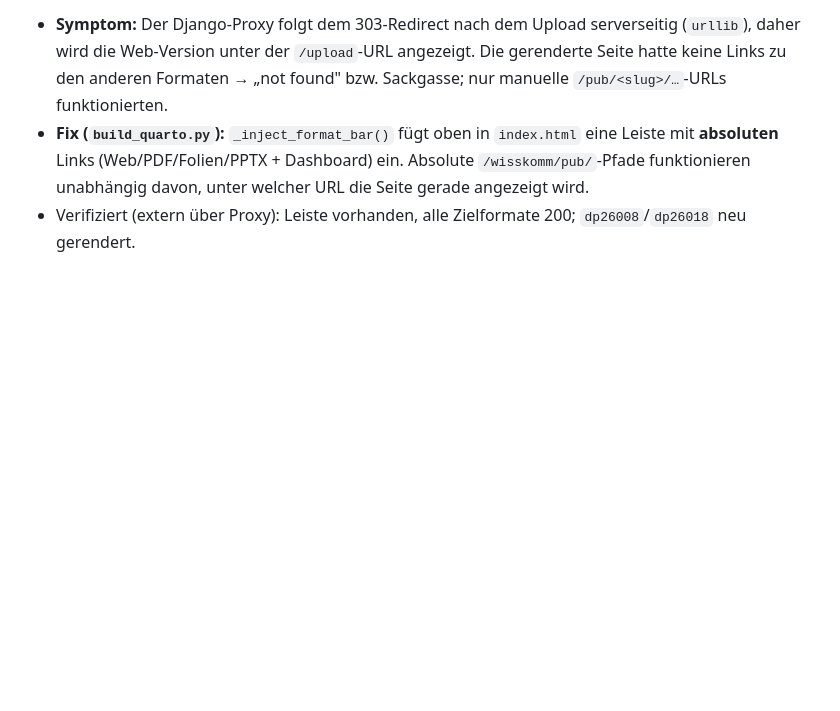
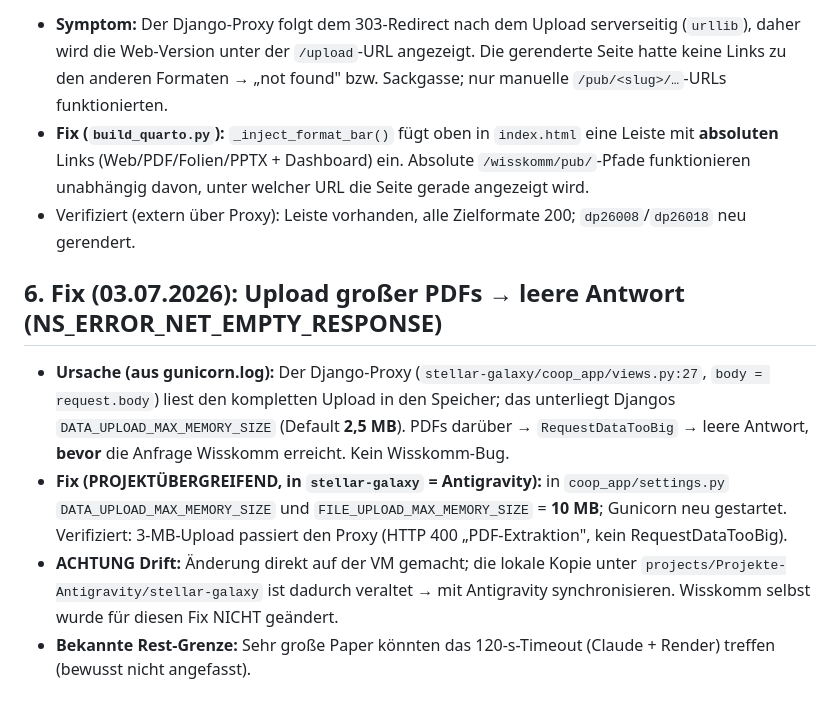
Before and after one commit to steffensoldan/claude, a Markdown page: walkthrough.md, the part around the change. Rendered like a GitHub page; blank space fills up the shorter version.

Commit message:
docs: Upload-Fehler bei grossen PDFs dokumentiert (Fix in stellar-galaxy, 10 MB)
Root cause: Django-Proxy DATA_UPLOAD_MAX_MEMORY_SIZE (Default 2.5MB). In stellar-galaxy
auf 10MB angehoben + Gunicorn-Neustart. Wisskomm selbst unveraendert. VM<->lokal-Drift
in Projekte-Antigravity vermerkt.

Co-Authored-By: Claude Opus 4.8 <noreply@anthropic.com>

```diff
--- a/walkthrough.md
+++ b/walkthrough.md
@@ -216,3 +216,18 @@ Nutzer wählen beim Upload den Ausgabe-Zugang: **Fixes HTML** (unverändert) ode
     funktionieren unabhängig davon, unter welcher URL die Seite gerade angezeigt wird.
 *   Verifiziert (extern über Proxy): Leiste vorhanden, alle Zielformate 200; `dp26008`/`dp26018`
     neu gerendert.
+
+## 6. Fix (03.07.2026): Upload großer PDFs → leere Antwort (NS_ERROR_NET_EMPTY_RESPONSE)
+*   **Ursache (aus gunicorn.log):** Der Django-Proxy (`stellar-galaxy/coop_app/views.py:27`,
+    `body = request.body`) liest den kompletten Upload in den Speicher; das unterliegt
+    Djangos `DATA_UPLOAD_MAX_MEMORY_SIZE` (Default **2,5 MB**). PDFs darüber → `RequestDataTooBig`
+    → leere Antwort, **bevor** die Anfrage Wisskomm erreicht. Kein Wisskomm-Bug.
+*   **Fix (PROJEKTÜBERGREIFEND, in `stellar-galaxy` = Antigravity):** in `coop_app/settings.py`
+    `DATA_UPLOAD_MAX_MEMORY_SIZE` und `FILE_UPLOAD_MAX_MEMORY_SIZE` = **10 MB**; Gunicorn neu
+    gestartet. Verifiziert: 3-MB-Upload passiert den Proxy (HTTP 400 „PDF-Extraktion",
+    kein RequestDataTooBig).
+*   **ACHTUNG Drift:** Änderung direkt auf der VM gemacht; die lokale Kopie unter
+    `projects/Projekte-Antigravity/stellar-galaxy` ist dadurch veraltet → mit Antigravity
+    synchronisieren. Wisskomm selbst wurde für diesen Fix NICHT geändert.
+*   **Bekannte Rest-Grenze:** Sehr große Paper könnten das 120-s-Timeout (Claude + Render)
+    treffen (bewusst nicht angefasst).
```
